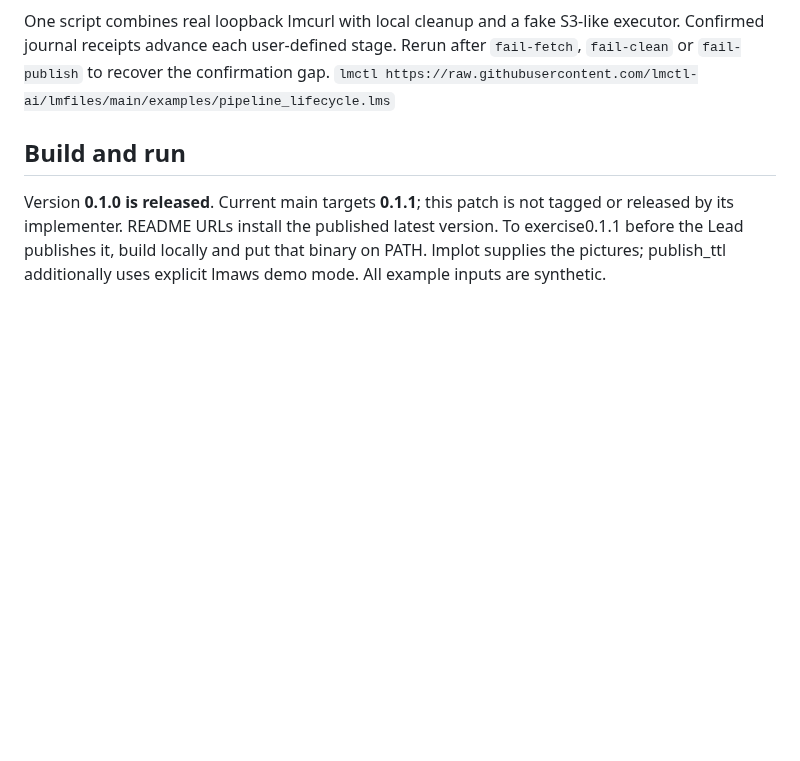
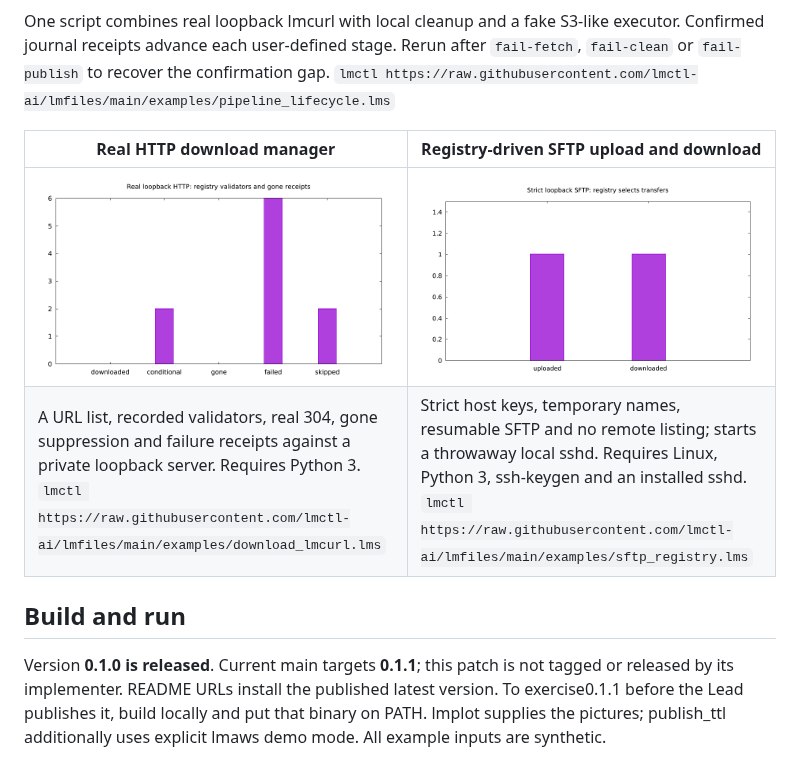
Before and after one commit to lmctl-ai/lmfiles, a Markdown page: README.md, the part around the change. GitHub-like rendering; pictures changed too: docs/images/download_lmcurl.png (added), docs/images/sftp_registry.png (added); blank space fills up the shorter version.

```diff
--- a/README.md
+++ b/README.md
@@ -18,6 +18,11 @@ One script combines real loopback lmcurl with local cleanup and a fake S3-like
 executor. Confirmed journal receipts advance each user-defined stage. Rerun after
 `fail-fetch`, `fail-clean` or `fail-publish` to recover the confirmation gap.
 `lmctl https://raw.githubusercontent.com/lmctl-ai/lmfiles/main/examples/pipeline_lifecycle.lms`
+
+| Real HTTP download manager | Registry-driven SFTP upload and download |
+|---|---|
+| ![Conditional HTTP receipts](docs/images/download_lmcurl.png) | ![Strict local SFTP transfers](docs/images/sftp_registry.png) |
+| A URL list, recorded validators, real 304, gone suppression and failure receipts against a private loopback server. Requires Python 3. `lmctl https://raw.githubusercontent.com/lmctl-ai/lmfiles/main/examples/download_lmcurl.lms` | Strict host keys, temporary names, resumable SFTP and no remote listing; starts a throwaway local sshd. Requires Linux, Python 3, ssh-keygen and an installed sshd. `lmctl https://raw.githubusercontent.com/lmctl-ai/lmfiles/main/examples/sftp_registry.lms` |
 
 ## Build and run
 
```
Also changed, not shown: durable-memory/03-examples.md (+13 -0 lines), 4 other files.
